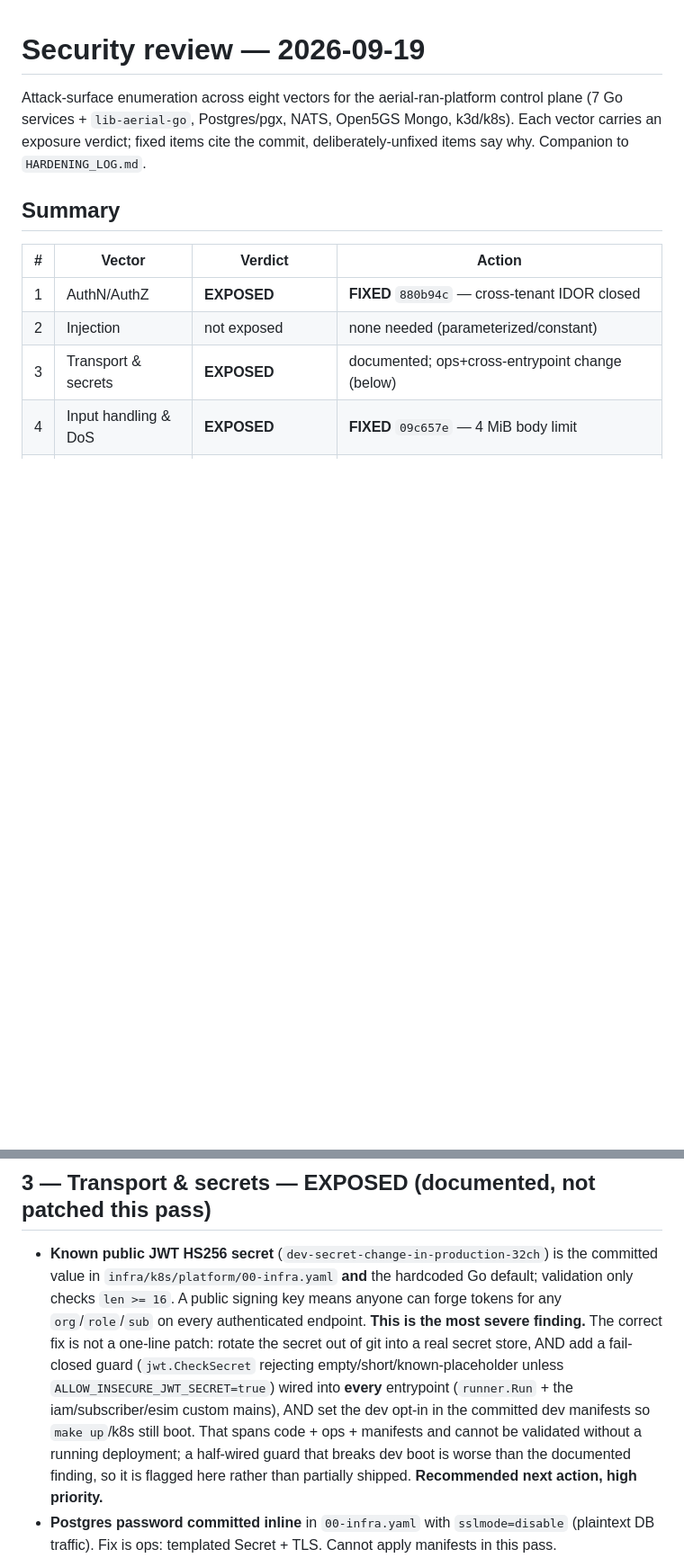
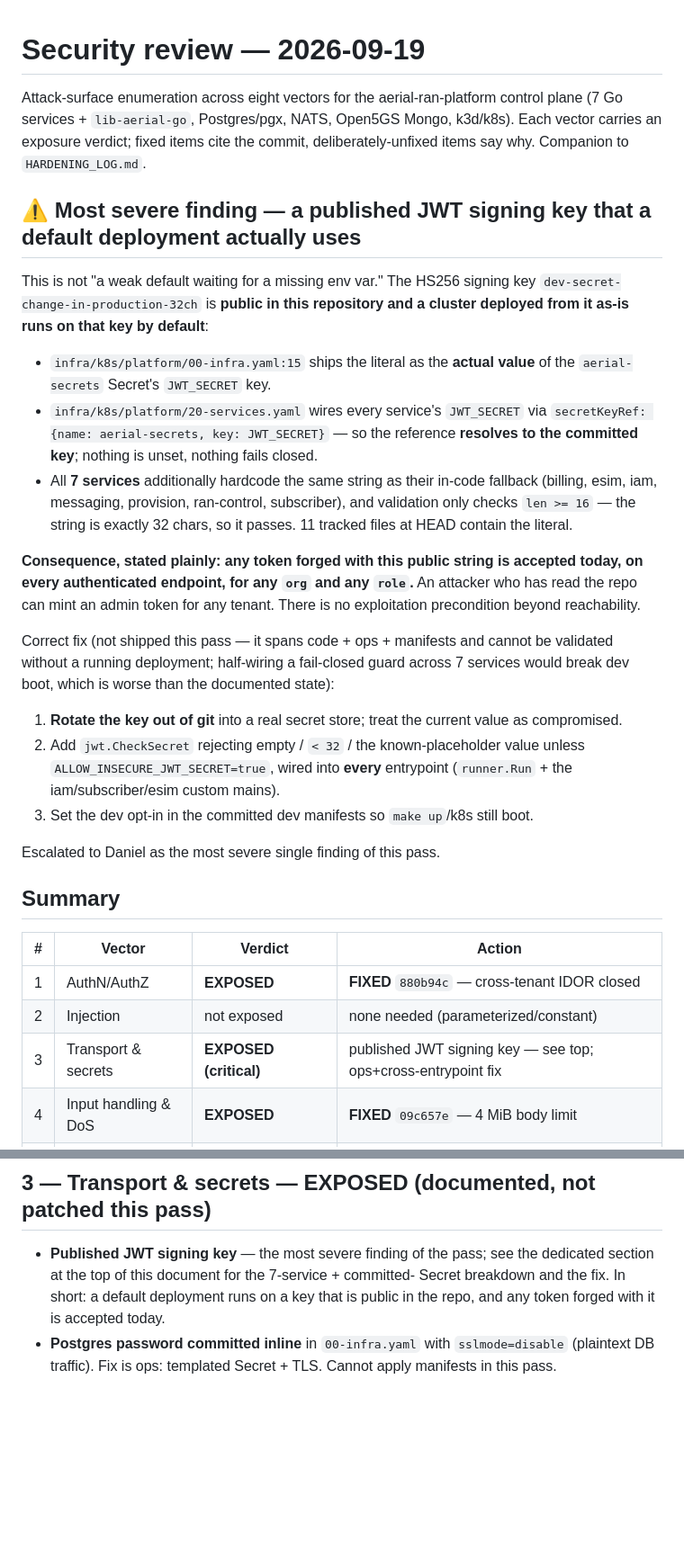
Before and after one commit to amayabdaniel/aerial-ran-platform, a Markdown page: docs/SECURITY_REVIEW_2026-09.md, 2 parts joined by grey strips. Shown at 90% size. Drawn GitHub-style; blank space fills up the shorter version.

Commit message:
docs(security): elevate the JWT-secret finding to the top of SECURITY_REVIEW as a published signing key a default deployment actually uses (00-infra.yaml ships it as the aerial-secrets value, 20-services resolves the secretKeyRef to it, 7 services hardcode the fallback, 11 files at HEAD) — any token forged with it is accepted today; reframed from a weak default to a live token-forgery exposure

```diff
--- a/docs/SECURITY_REVIEW_2026-09.md
+++ b/docs/SECURITY_REVIEW_2026-09.md
@@ -5,13 +5,46 @@ control plane (7 Go services + `lib-aerial-go`, Postgres/pgx, NATS, Open5GS
 Mongo, k3d/k8s). Each vector carries an exposure verdict; fixed items cite the
 commit, deliberately-unfixed items say why. Companion to `HARDENING_LOG.md`.
 
+## ⚠ Most severe finding — a published JWT signing key that a default deployment actually uses
+
+This is not "a weak default waiting for a missing env var." The HS256 signing key
+`dev-secret-change-in-production-32ch` is **public in this repository and a
+cluster deployed from it as-is runs on that key by default**:
+
+- `infra/k8s/platform/00-infra.yaml:15` ships the literal as the **actual value**
+  of the `aerial-secrets` Secret's `JWT_SECRET` key.
+- `infra/k8s/platform/20-services.yaml` wires every service's `JWT_SECRET` via
+  `secretKeyRef: {name: aerial-secrets, key: JWT_SECRET}` — so the reference
+  **resolves to the committed key**; nothing is unset, nothing fails closed.
+- All **7 services** additionally hardcode the same string as their in-code
+  fallback (billing, esim, iam, messaging, provision, ran-control, subscriber),
+  and validation only checks `len >= 16` — the string is exactly 32 chars, so it
+  passes. 11 tracked files at HEAD contain the literal.
+
+**Consequence, stated plainly: any token forged with this public string is
+accepted today, on every authenticated endpoint, for any `org` and any `role`.**
+An attacker who has read the repo can mint an admin token for any tenant. There
+is no exploitation precondition beyond reachability.
+
+Correct fix (not shipped this pass — it spans code + ops + manifests and cannot be
+validated without a running deployment; half-wiring a fail-closed guard across 7
+services would break dev boot, which is worse than the documented state):
+1. **Rotate the key out of git** into a real secret store; treat the current value
+   as compromised.
+2. Add `jwt.CheckSecret` rejecting empty / `< 32` / the known-placeholder value
+   unless `ALLOW_INSECURE_JWT_SECRET=true`, wired into **every** entrypoint
+   (`runner.Run` + the iam/subscriber/esim custom mains).
+3. Set the dev opt-in in the committed dev manifests so `make up`/k8s still boot.
+
+Escalated to Daniel as the most severe single finding of this pass.
+
 ## Summary
 
 | # | Vector | Verdict | Action |
 |---|--------|---------|--------|
 | 1 | AuthN/AuthZ | **EXPOSED** | **FIXED** `880b94c` — cross-tenant IDOR closed |
 | 2 | Injection | not exposed | none needed (parameterized/constant) |
-| 3 | Transport & secrets | **EXPOSED** | documented; ops+cross-entrypoint change (below) |
+| 3 | Transport & secrets | **EXPOSED (critical)** | published JWT signing key — see top; ops+cross-entrypoint fix |
 | 4 | Input handling & DoS | **EXPOSED** | **FIXED** `09c657e` — 4 MiB body limit |
 | 5 | Supply chain | **EXPOSED** | **FIXED** `9726451` — x/text→v0.39.0; digest pinning documented |
 | 6 | Data exposure | **EXPOSED** | **FIXED** `67aab62` — DBError no longer leaks driver text |
@@ -41,20 +74,10 @@ handler, which escapes control chars, so log injection is not reachable.
 
 ## 3 — Transport & secrets — EXPOSED (documented, not patched this pass)
 
-- **Known public JWT HS256 secret** (`dev-secret-change-in-production-32ch`) is
-  the committed value in `infra/k8s/platform/00-infra.yaml` **and** the hardcoded
-  Go default; validation only checks `len >= 16`. A public signing key means
-  anyone can forge tokens for any `org`/`role`/`sub` on every authenticated
-  endpoint. **This is the most severe finding.** The correct fix is not a one-line
-  patch: rotate the secret out of git into a real secret store, AND add a
-  fail-closed guard (`jwt.CheckSecret` rejecting empty/short/known-placeholder
-  unless `ALLOW_INSECURE_JWT_SECRET=true`) wired into **every** entrypoint
-  (`runner.Run` + the iam/subscriber/esim custom mains), AND set the dev opt-in in
-  the committed dev manifests so `make up`/k8s still boot. That spans code + ops +
-  manifests and cannot be validated without a running deployment; a half-wired
-  guard that breaks dev boot is worse than the documented finding, so it is
-  flagged here rather than partially shipped. **Recommended next action, high
-  priority.**
+- **Published JWT signing key** — the most severe finding of the pass; see the
+  dedicated section at the top of this document for the 7-service + committed-
+  Secret breakdown and the fix. In short: a default deployment runs on a key that
+  is public in the repo, and any token forged with it is accepted today.
 - **Postgres password committed inline** in `00-infra.yaml` with `sslmode=disable`
   (plaintext DB traffic). Fix is ops: templated Secret + TLS. Cannot apply
   manifests in this pass.
```
